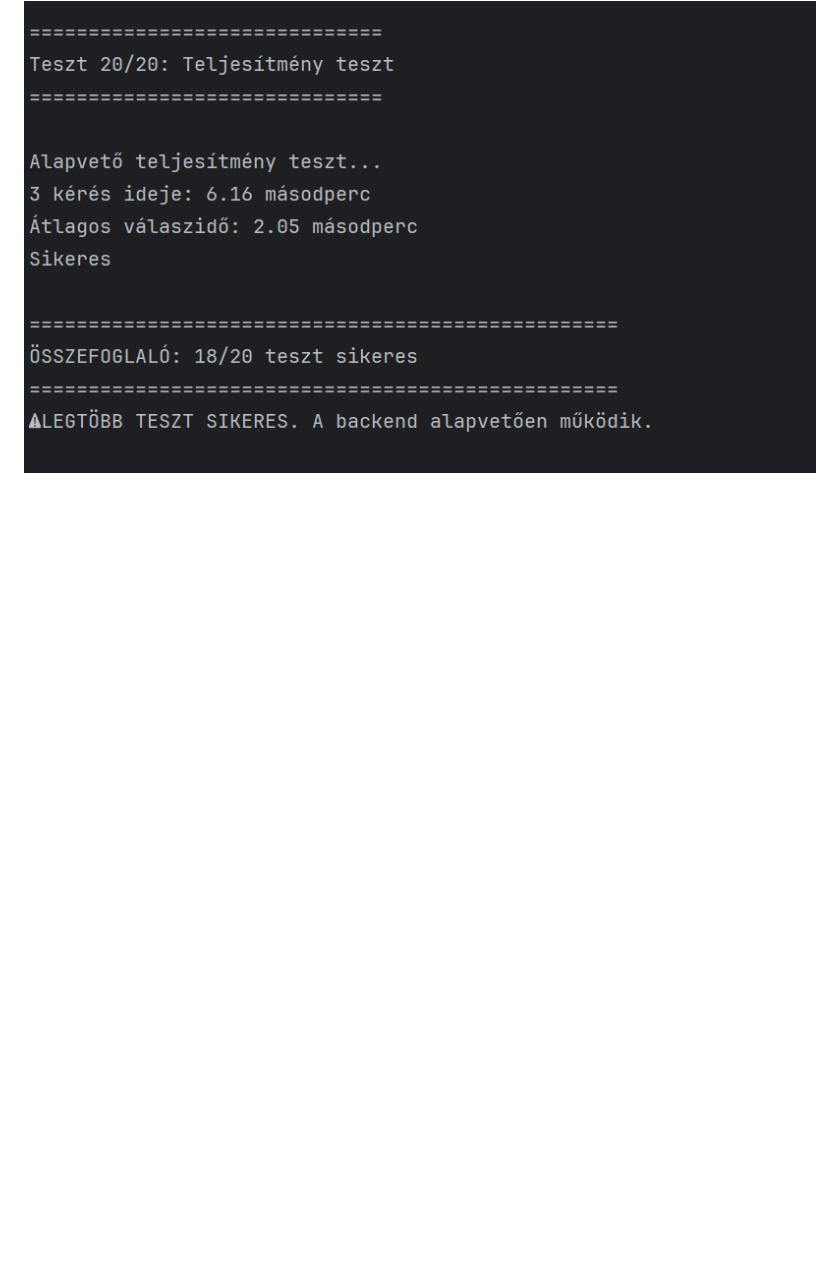
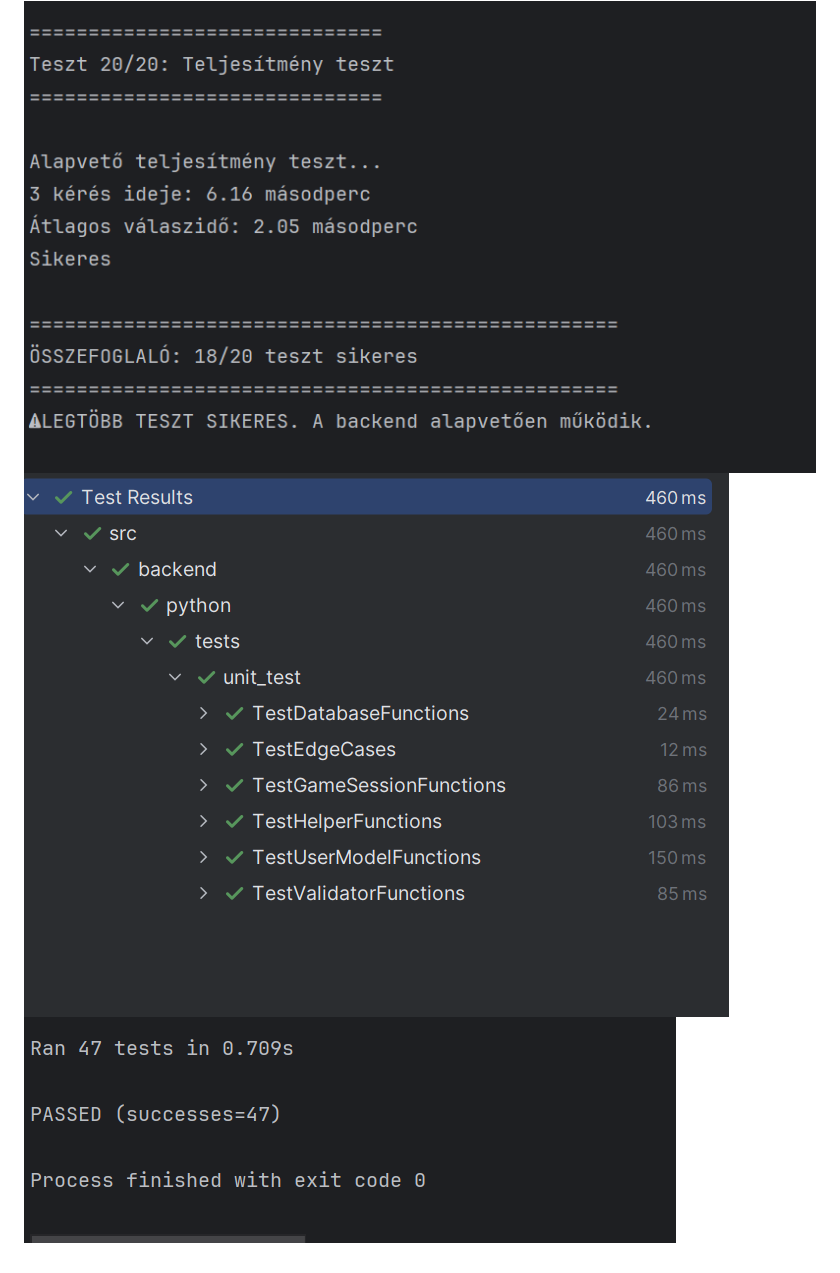
Before and after one commit to d4n0f/memory-game-app, a Markdown page: docs/Rendszerterv.md, the part around the change. Rendered like a GitHub page; pictures changed too: docs/Backend-unit-teszt-1.PNG (added), docs/Backend-unit-teszt-2.PNG (added); blank space fills up the shorter version.

```diff
--- a/docs/Rendszerterv.md
+++ b/docs/Rendszerterv.md
@@ -409,3 +409,5 @@
  ![Backend-integrációs-teszt](Backend-integrációs-teszt-12.PNG)
  ![Backend-integrációs-teszt](Backend-integrációs-teszt-13.PNG)
  ![Backend-integrációs-teszt](Backend-integrációs-teszt-14.PNG)
+ ![Backend-unit-teszt](Backend-unit-teszt-1.PNG)
+ ![Backend-unit-teszt](Backend-unit-teszt-2.PNG)
```
Also changed, not shown: 2 other files.
